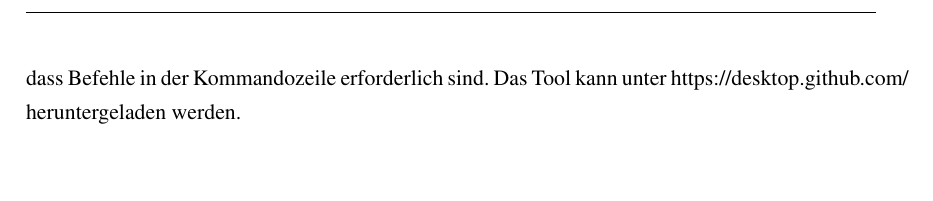
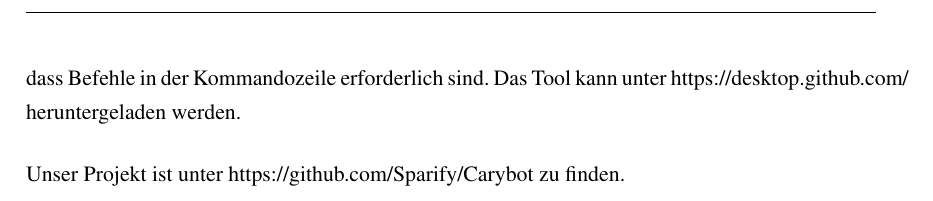
Before and after one commit to Sparify/Carybot, a LaTeX thesis (LaTex/diplomarbeit_lastenroboter.tex): part of page 115 of 121, cut so that both start at the same text. Compiled offline with pdfLaTeX.

Commit message:
add link

```diff
--- a/LaTex/diplomarbeit_lastenroboter.tex
+++ b/LaTex/diplomarbeit_lastenroboter.tex
@@ -2795,7 +2795,8 @@ Im HTML-Code wird die Status-Box als HTML \texttt{<span>}-Tag definiert. Für da
 
 	 \subsection{GitHub}
 	 GitHub ist eine webbasierte Plattform zur Versionsverwaltung und gemeinsam Softwareentwicklung. GitHub bietet Funktionen verschiedene Funktionen um den Entwicklungsprozess effizient zu gestalten. Die Plattform ist unter https://github.com/ erreichbar und kann sowohl über die Web-Oberfläche als auch über lokale Tools wie GitHub Desktop benutzt werden. \\[0.5cm]
-	 Für eine einfache Verwaltung wurde für unser Projekt GitHub Desktop verwendet. GitHub Desktop ist eine benutzerfreundlich Anwendung, die eine grafische Oberfläche für die Verwaltung von Git-Repositories bietet. Sie erleichtert das Klonen, Committen, Pushen und Pullen von Projekten, ohne dass Befehle in der Kommandozeile erforderlich sind. Das Tool kann unter https://desktop.github.com/ heruntergeladen werden.
+	 Für eine einfache Verwaltung wurde für unser Projekt GitHub Desktop verwendet. GitHub Desktop ist eine benutzerfreundlich Anwendung, die eine grafische Oberfläche für die Verwaltung von Git-Repositories bietet. Sie erleichtert das Klonen, Committen, Pushen und Pullen von Projekten, ohne dass Befehle in der Kommandozeile erforderlich sind. Das Tool kann unter https://desktop.github.com/ heruntergeladen werden.\\[0.5cm]
+	 Unser Projekt ist unter https://github.com/Sparify/Carybot zu finden.
 
 \newpage
 
```
